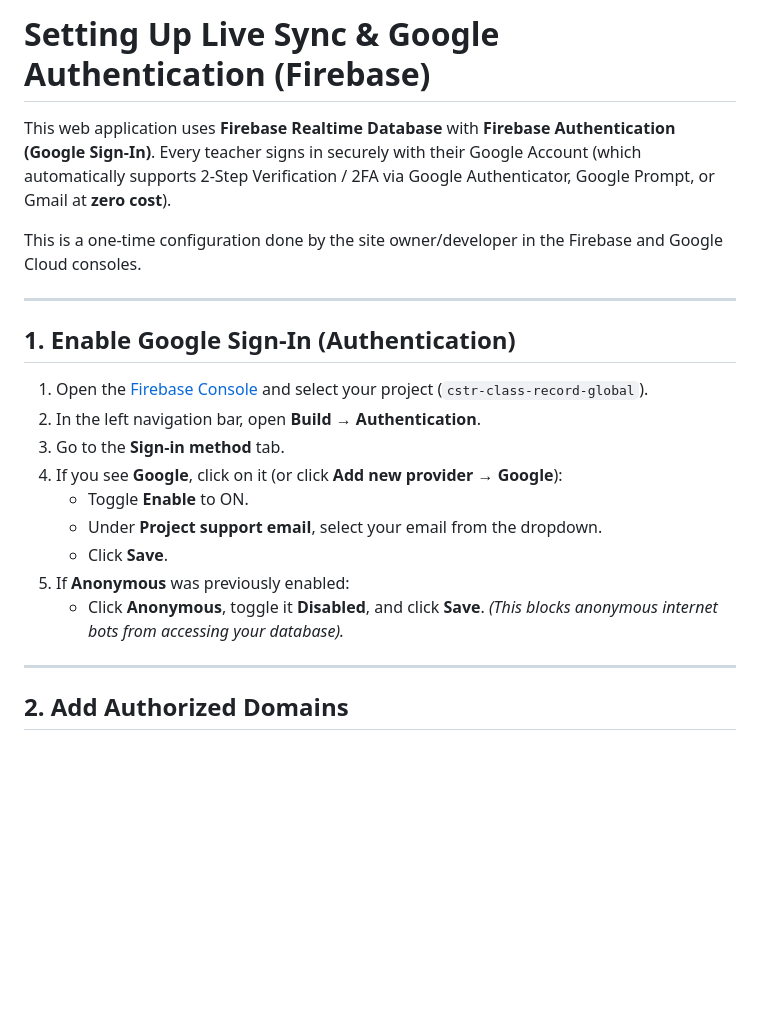
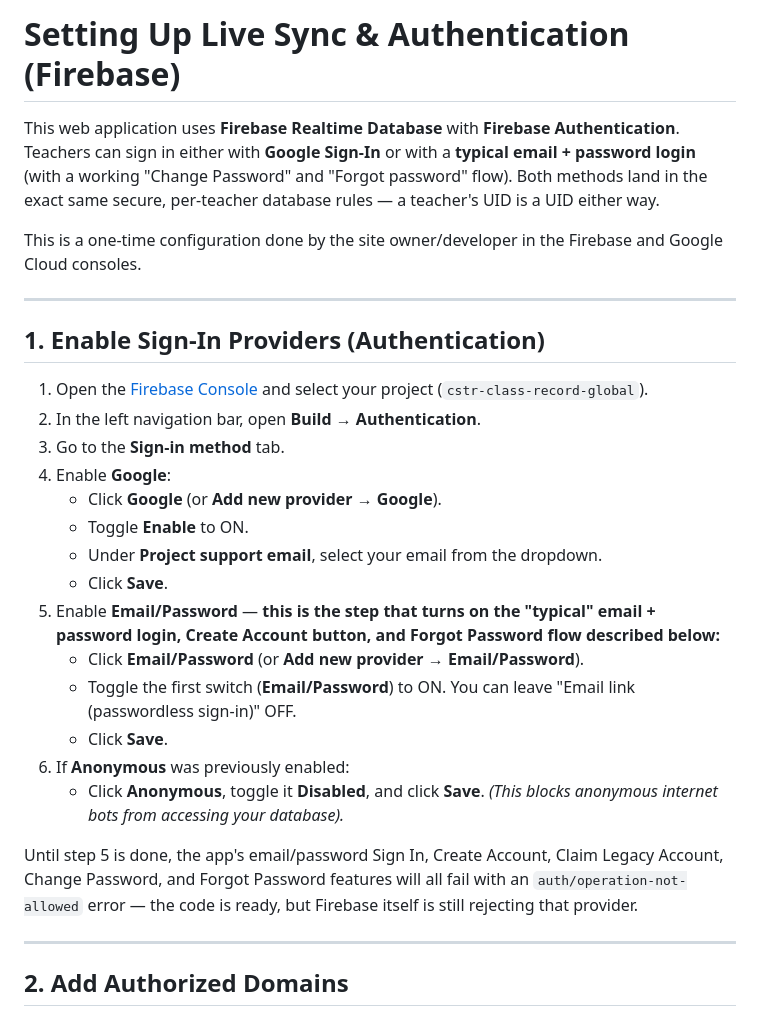
Before and after one commit to jonmiru69/CSTRClassRecordUnofficial, a Markdown page: FIREBASE_SETUP.md, the part around one of its changes. Drawn GitHub-style; blank space fills up the shorter version.

```diff
--- a/FIREBASE_SETUP.md
+++ b/FIREBASE_SETUP.md
@@ -1,22 +1,29 @@
-# Setting Up Live Sync & Google Authentication (Firebase)
+# Setting Up Live Sync & Authentication (Firebase)
 
-This web application uses **Firebase Realtime Database** with **Firebase Authentication (Google Sign-In)**. Every teacher signs in securely with their Google Account (which automatically supports 2-Step Verification / 2FA via Google Authenticator, Google Prompt, or Gmail at **zero cost**).
+This web application uses **Firebase Realtime Database** with **Firebase Authentication**. Teachers can sign in either with **Google Sign-In** or with a **typical email + password login** (with a working "Change Password" and "Forgot password" flow). Both methods land in the exact same secure, per-teacher database rules — a teacher's UID is a UID either way.
 
 This is a one-time configuration done by the site owner/developer in the Firebase and Google Cloud consoles.
 
 ---
 
-## 1. Enable Google Sign-In (Authentication)
+## 1. Enable Sign-In Providers (Authentication)
 
 1. Open the [Firebase Console](https://console.firebase.google.com/) and select your project (`cstr-class-record-global`).
 2. In the left navigation bar, open **Build → Authentication**.
 3. Go to the **Sign-in method** tab.
-4. If you see **Google**, click on it (or click **Add new provider → Google**):
+4. Enable **Google**:
+   - Click **Google** (or **Add new provider → Google**).
    - Toggle **Enable** to ON.
    - Under **Project support email**, select your email from the dropdown.
    - Click **Save**.
-5. If **Anonymous** was previously enabled:
+5. Enable **Email/Password** — **this is the step that turns on the "typical" email + password login, Create Account button, and Forgot Password flow described below:**
+   - Click **Email/Password** (or **Add new provider → Email/Password**).
+   - Toggle the first switch (**Email/Password**) to ON. You can leave "Email link (passwordless sign-in)" OFF.
+   - Click **Save**.
+6. If **Anonymous** was previously enabled:
    - Click **Anonymous**, toggle it **Disabled**, and click **Save**. *(This blocks anonymous internet bots from accessing your database).*
+
+Until step 5 is done, the app's email/password Sign In, Create Account, Claim Legacy Account, Change Password, and Forgot Password features will all fail with an `auth/operation-not-allowed` error — the code is ready, but Firebase itself is still rejecting that provider.
 
 ---
 
```
Also changed, not shown: other parts of FIREBASE_SETUP.md (+47 -23 lines).
